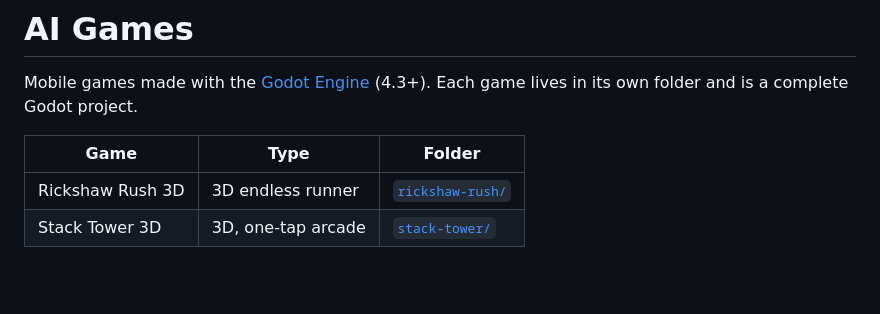
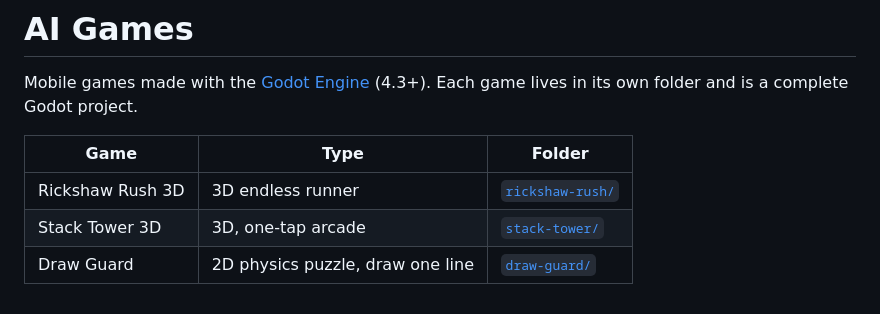
Before and after one commit to abrar1499/AI-GAMES, a Markdown page: README.md, the part around the change. GitHub-like rendering; blank space fills up the shorter version.

```diff
--- a/README.md
+++ b/README.md
@@ -6,3 +6,4 @@ Mobile games made with the [Godot Engine](https://godotengine.org) (4.3+). Each
 |---|---|---|
 | Rickshaw Rush 3D | 3D endless runner | [`rickshaw-rush/`](rickshaw-rush/) |
 | Stack Tower 3D | 3D, one-tap arcade | [`stack-tower/`](stack-tower/) |
+| Draw Guard | 2D physics puzzle, draw one line | [`draw-guard/`](draw-guard/) |
```
Also changed, not shown: draw-guard/README.md (added, +67 -0 lines), draw-guard/media/gameplay.gif (added), draw-guard/media/screenshots.png (added), 13 other files.
